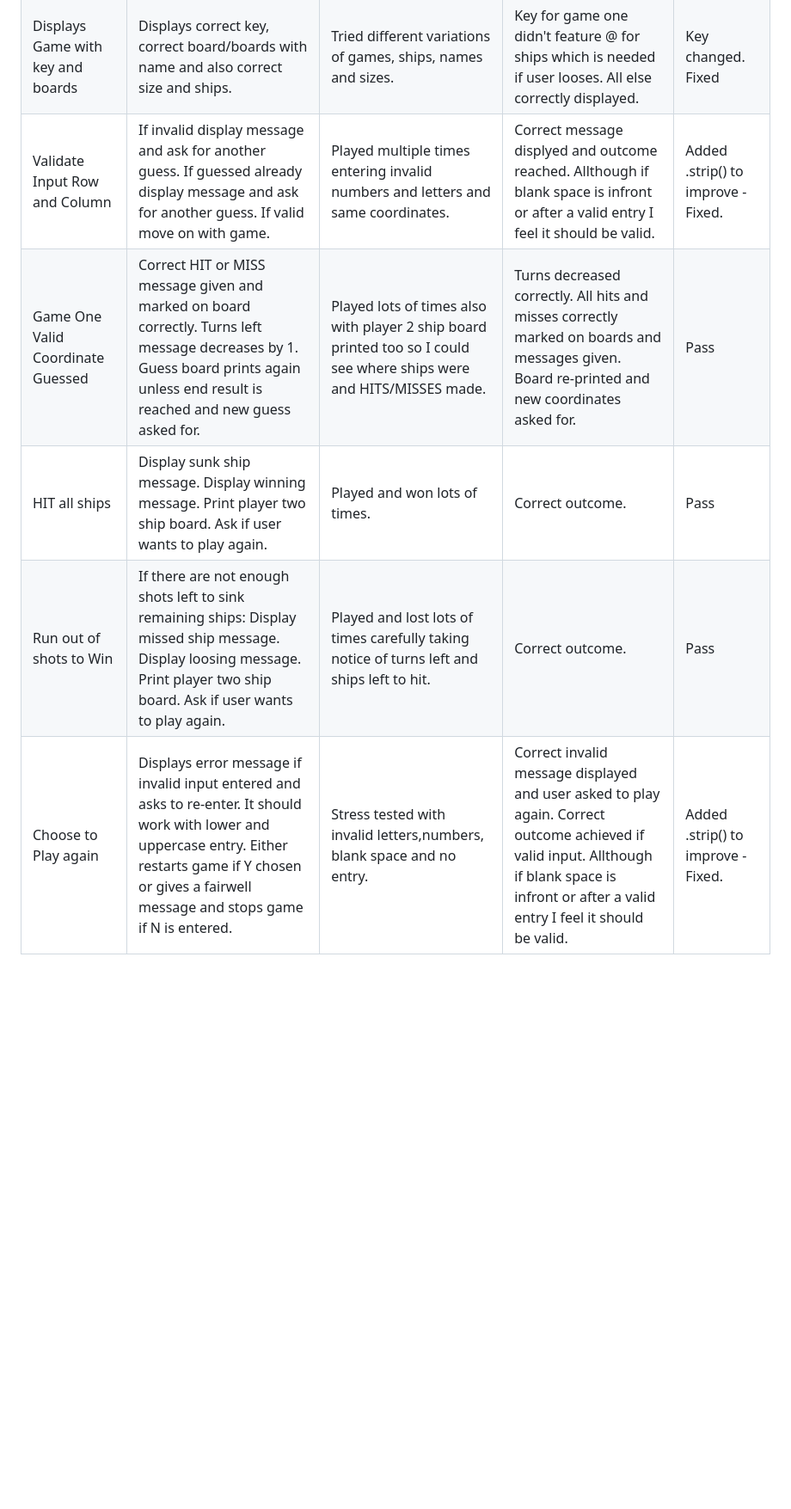
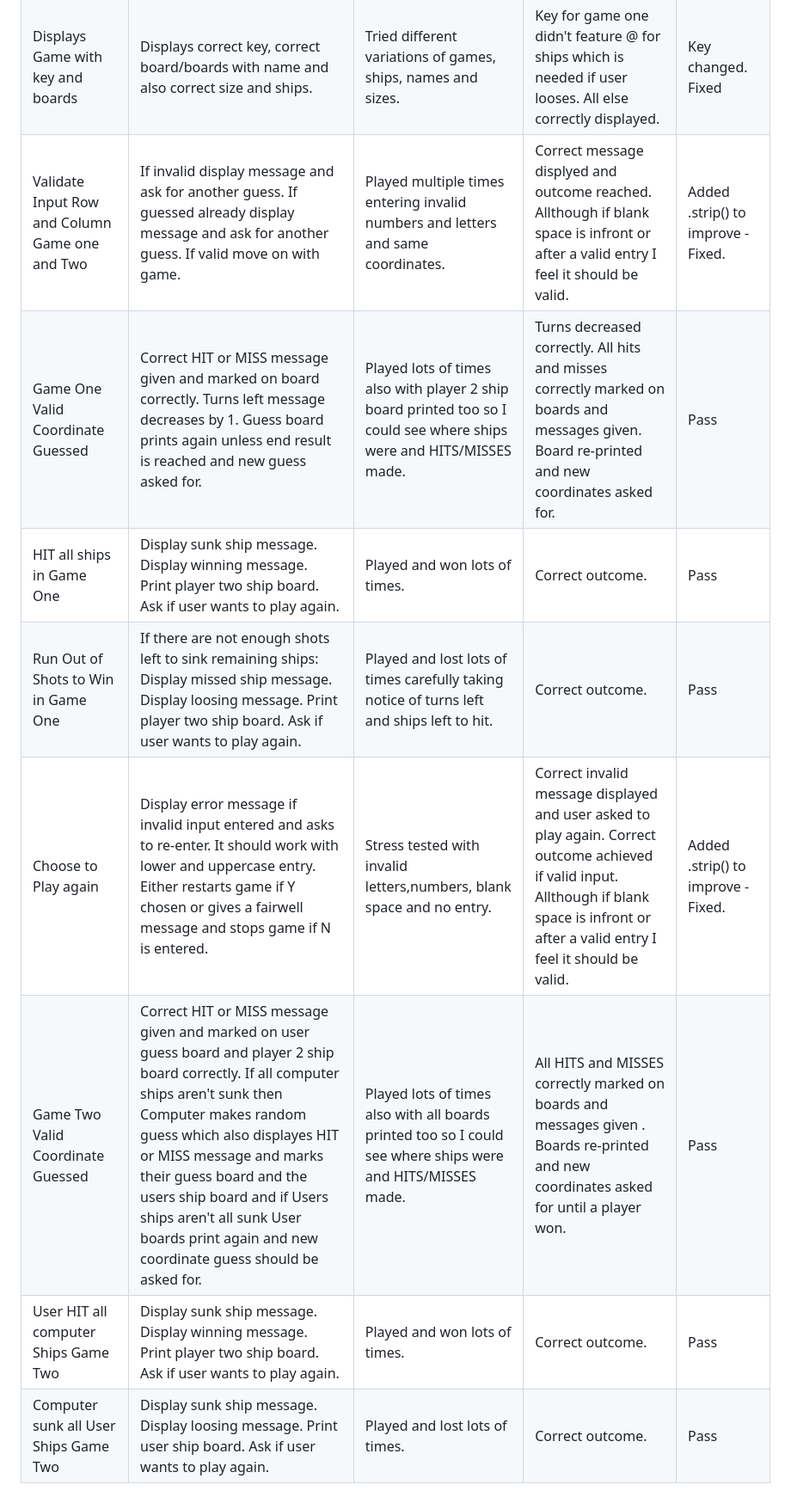
Before and after one commit to DavidDock/Battleship, a Markdown page: TESTING.md, the part around the change. Shown at 86% size. Drawn GitHub-style; blank space fills up the shorter version.

Commit message:
add further information to manual testd in testing.md

```diff
--- a/TESTING.md
+++ b/TESTING.md
@@ -31,8 +31,11 @@ I undertook the following manual tests:
 | Pick Battlefield Grid Size | Displays  correct size picked message if valid. Displays error message if invalid input and asks to re-enter. If nothing is entered gives random size and informs user. Creates correct size grid. | Stress tested with letters, invalid numbers, blank space and no entry. Checked grid sizes when both valid choice made and random one given. | All correct messages displayed and size grid used. Allthough if blank space is infront or after a valid entry I feel it should be valid. | Added .strip() to improve - Fixed.
 |  Pick Number of Ships |  Displays  correct ship amount picked message if valid. Displays error message if invalid input and asks to re-enter. If nothing is entered gives just 1 ship and informs user. Creates correct amount of ships. | Stress tested with letters, invalid numbers, blank space and no entry. Checked ship number when both valid choice made and just 1 ship given. | All correct messages displayed and ships given. Allthough if blank space is infront or after a valid entry I feel it should be valid. | Added .strip() to improve - Fixed.
 | Displays Game with key and boards | Displays correct key, correct board/boards with name and also correct size and ships. | Tried different variations of games, ships, names and sizes. | Key for game one didn't feature @ for ships which is needed if user looses. All else correctly displayed. | Key changed. Fixed
-| Validate Input Row and Column | If invalid display message and ask for another guess. If guessed already display message and ask for another guess. If valid move on with game. | Played multiple times entering invalid numbers and letters and same coordinates. | Correct message displyed and outcome reached. Allthough if blank space is infront or after a valid entry I feel it should be valid. | Added .strip() to improve - Fixed. |
+| Validate Input Row and Column Game one and Two | If invalid display message and ask for another guess. If guessed already display message and ask for another guess. If valid move on with game. | Played multiple times entering invalid numbers and letters and same coordinates. | Correct message displyed and outcome reached. Allthough if blank space is infront or after a valid entry I feel it should be valid. | Added .strip() to improve - Fixed. |
 | Game One Valid Coordinate Guessed | Correct HIT or MISS message given and marked on board correctly. Turns left message decreases by 1. Guess board prints again unless end result is reached and new guess asked for. | Played lots of times also with player 2 ship board printed too so I could see where ships were and HITS/MISSES made. | Turns decreased correctly. All hits and misses correctly marked on boards and messages given. Board re-printed and new coordinates asked for. | Pass
-| HIT all ships | Display sunk ship message. Display winning message. Print player two ship board. Ask if user wants to play again. | Played and won lots of times. | Correct outcome. | Pass |
-| Run out of shots to Win | If there are not enough shots left to sink remaining ships: Display missed ship message. Display loosing message. Print player two ship board. Ask if user wants to play again. | Played and lost lots of times carefully taking notice of turns left and ships left to hit. | Correct outcome. | Pass |
-| Choose to Play again | Displays error message if invalid input entered and asks to re-enter. It should work with lower and uppercase entry. Either restarts game if Y chosen or gives a fairwell message and stops game if N is entered. | Stress tested with invalid letters,numbers, blank space and no entry. | Correct invalid message displayed and user asked to play again. Correct outcome achieved if valid input. Allthough if blank space is infront or after a valid entry I feel it should be valid. | Added .strip() to improve - Fixed. |
+| HIT all ships in Game One | Display sunk ship message. Display winning message. Print player two ship board. Ask if user wants to play again. | Played and won lots of times. | Correct outcome. | Pass |
+| Run Out of Shots to Win in Game One| If there are not enough shots left to sink remaining ships: Display missed ship message. Display loosing message. Print player two ship board. Ask if user wants to play again. | Played and lost lots of times carefully taking notice of turns left and ships left to hit. | Correct outcome. | Pass |
+| Choose to Play again | Display error message if invalid input entered and asks to re-enter. It should work with lower and uppercase entry. Either restarts game if Y chosen or gives a fairwell message and stops game if N is entered. | Stress tested with invalid letters,numbers, blank space and no entry. | Correct invalid message displayed and user asked to play again. Correct outcome achieved if valid input. Allthough if blank space is infront or after a valid entry I feel it should be valid. | Added .strip() to improve - Fixed. |
+| Game Two Valid Coordinate Guessed | Correct HIT or MISS message given and marked on user guess board and player 2 ship board correctly. If all computer ships aren't sunk then Computer makes random guess which also displayes HIT or MISS message and marks their guess board and the users ship board and if Users ships aren't all sunk User boards print again and new coordinate guess should be asked for. | Played lots of times also with all boards printed too so I could see where ships were and HITS/MISSES made. | All HITS and MISSES correctly marked on boards and messages given . Boards re-printed and new coordinates asked for until a player won. | Pass
+| User HIT all computer Ships Game Two | Display sunk ship message. Display winning message. Print player two ship board. Ask if user wants to play again. | Played and won lots of times. | Correct outcome. | Pass |
+| Computer sunk all User Ships Game Two | Display sunk ship message. Display loosing message. Print user ship board. Ask if user wants to play again. | Played and lost lots of times. | Correct outcome. | Pass |
```
